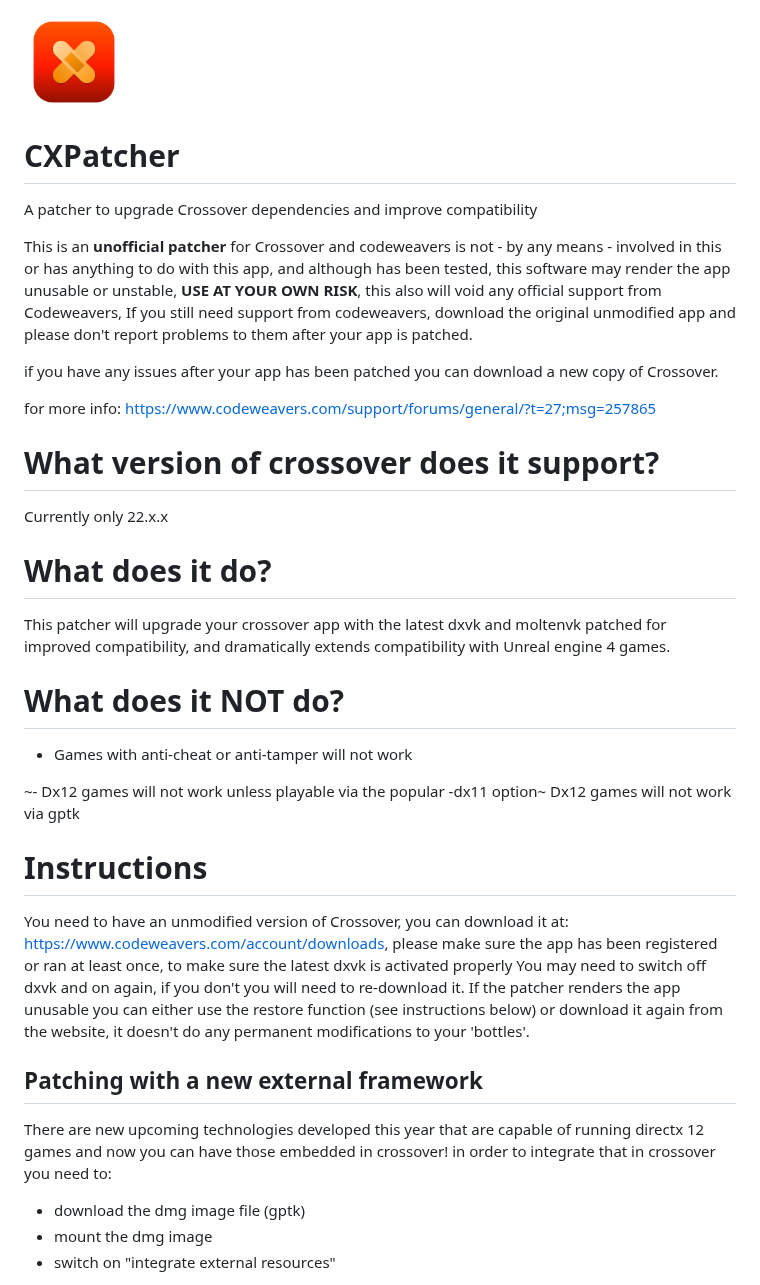
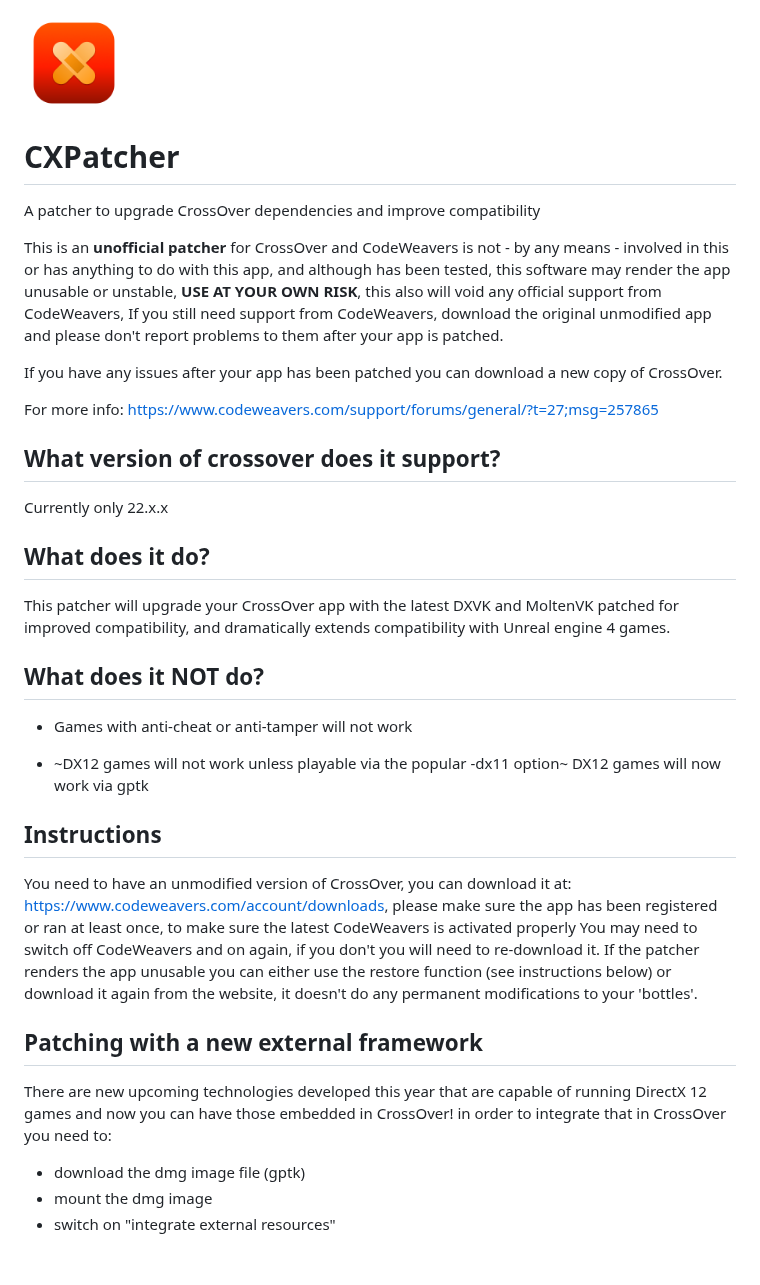
Before and after one commit to italomandara/CXPatcher, a Markdown page: README.md, the part around one of its changes. Rendered like a GitHub page; blank space fills up the shorter version.

```diff
--- a/README.md
+++ b/README.md
@@ -2,31 +2,54 @@
 
 # CXPatcher
-A patcher to upgrade Crossover dependencies and improve compatibility
 
-This is an **unofficial patcher** for Crossover and codeweavers is not - by any means - involved in this or has anything to do with this app, and although has been tested, this software may render the app unusable or unstable, **USE AT YOUR OWN RISK**, this also will void any official support from Codeweavers, If you still need support from codeweavers, download the original unmodified app and please don't report problems to them after your app is patched.
+A patcher to upgrade CrossOver dependencies and improve compatibility
 
-if you have any issues after your app has been patched you can download a new copy of Crossover.
+This is an **unofficial patcher** for CrossOver and CodeWeavers is not - by any
+means - involved in this or has anything to do with this app, and although has
+been tested, this software may render the app unusable or unstable,
+**USE AT YOUR OWN RISK**, this also will void any official support from
+CodeWeavers, If you still need support from CodeWeavers, download the original
+unmodified app and please don't report problems to them after your app is
+patched.
 
-for more info: https://www.codeweavers.com/support/forums/general/?t=27;msg=257865
+If you have any issues after your app has been patched you can download a new
+copy of CrossOver.
 
-# What version of crossover does it support?
+For more info: [https://www.codeweavers.com/support/forums/general/?t=27;msg=257865](https://www.codeweavers.com/support/forums/general/?t=27;msg=257865)
+
+## What version of crossover does it support?
 Currently only 22.x.x
 
-# What does it do?
-This patcher will upgrade your crossover app with the latest dxvk and moltenvk patched for improved compatibility, and dramatically extends compatibility with Unreal engine 4 games.
+## What does it do?
 
-# What does it NOT do?
+This patcher will upgrade your CrossOver app with the latest DXVK and MoltenVK
+patched for improved compatibility, and dramatically extends compatibility with
+Unreal engine 4 games.
+
+## What does it NOT do?
+
 - Games with anti-cheat or anti-tamper will not work
 
-~- Dx12 games will not work unless playable via the popular -dx11 option~
-Dx12 games will not work via gptk
+- ~DX12 games will not work unless playable via the popular -dx11 option~
+DX12 games will now work via gptk
 
-# Instructions
-You need to have an unmodified version of Crossover, you can download it at: https://www.codeweavers.com/account/downloads, please make sure the app has been registered or ran at least once, to make sure the latest dxvk is activated properly You may need to switch off dxvk and on again, if you don't you will need to re-download it. If the patcher renders the app unusable you can either use the restore function (see instructions below) or download it again from the website, it doesn't do any permanent modifications to your 'bottles'.
+## Instructions
+
+You need to have an unmodified version of CrossOver, you can download it at:
+[https://www.codeweavers.com/account/downloads](https://www.codeweavers.com/account/downloads),
+please make sure the app has been registered or ran at least once, to make sure
+the latest CodeWeavers is activated properly You may need to switch off CodeWeavers and on
+again, if you don't you will need to re-download it. If the patcher renders the
+app unusable you can either use the restore function (see instructions below)
+or download it again from the website, it doesn't do any permanent
+modifications to your 'bottles'.
 
 ## Patching with a new external framework
-There are new upcoming technologies developed this year that are capable of running directx 12 games and now you can have those embedded in crossover!
-in order to integrate that in crossover you need to:
+
+There are new upcoming technologies developed this year that are capable of
+running DirectX 12 games and now you can have those embedded in CrossOver!
+in order to integrate that in CrossOver you need to:
+
 - download the dmg image file (gptk)
 - mount the dmg image
 - switch on "integrate external resources"
```
Also changed, not shown: other parts of README.md (+43 -22 lines).
